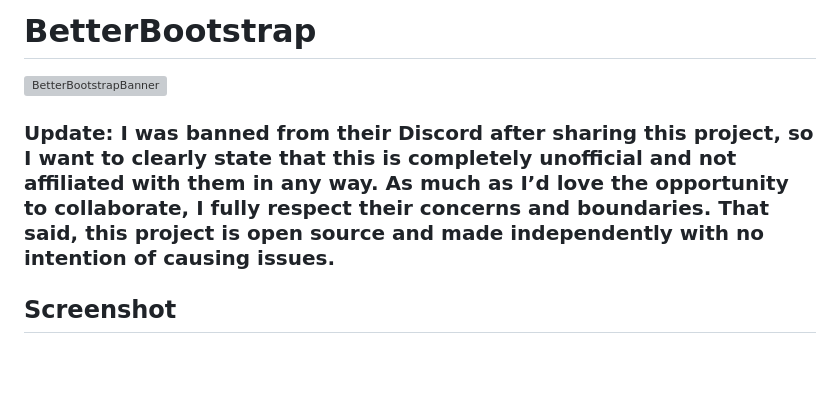
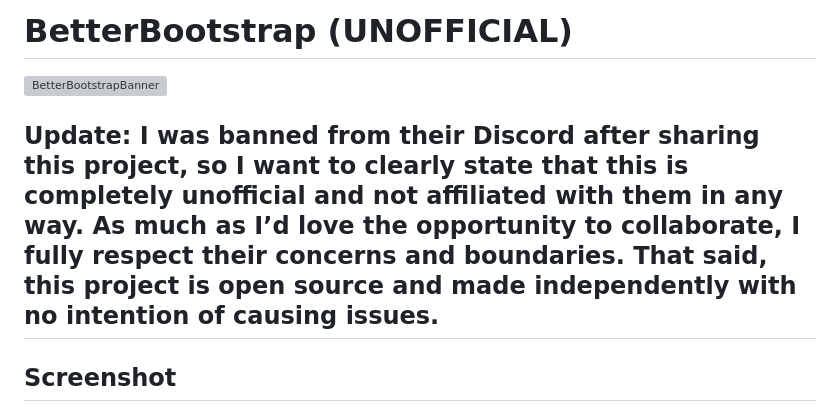
Before and after one commit to Germanized/BetterBootstrap-Release, a Markdown page: README.md, the part around the change. GitHub-like rendering; blank space fills up the shorter version; grey boxes are pictures that could not be loaded.

```diff
--- a/README.md
+++ b/README.md
@@ -1,7 +1,11 @@
-# BetterBootstrap
+# BetterBootstrap (UNOFFICIAL)
 ![BetterBootstrapBanner](assets/images/BBbannerv2.png)
 
-### Update: I was banned from their Discord after sharing this project, so I want to clearly state that this is completely unofficial and not affiliated with them in any way. As much as I’d love the opportunity to collaborate, I fully respect their concerns and boundaries. That said, this project is open source and made independently with no intention of causing issues.
+
+
+## Update: I was banned from their Discord after sharing this project, so I want to clearly state that this is completely unofficial and not affiliated with them in any way. As much as I’d love the opportunity to collaborate, I fully respect their concerns and boundaries. That said, this project is open source and made independently with no intention of causing issues.
+
+
 
 
 ## Screenshot
```
